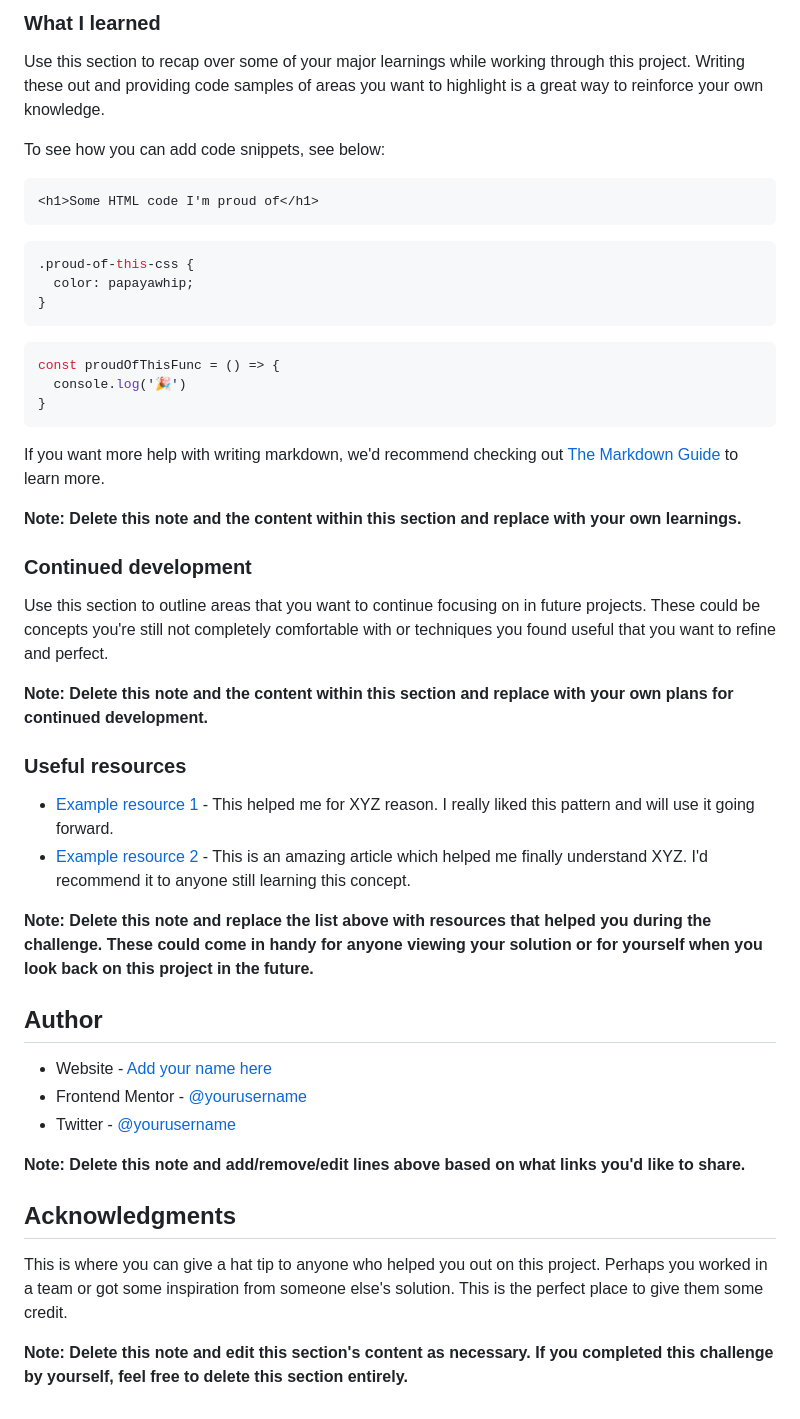
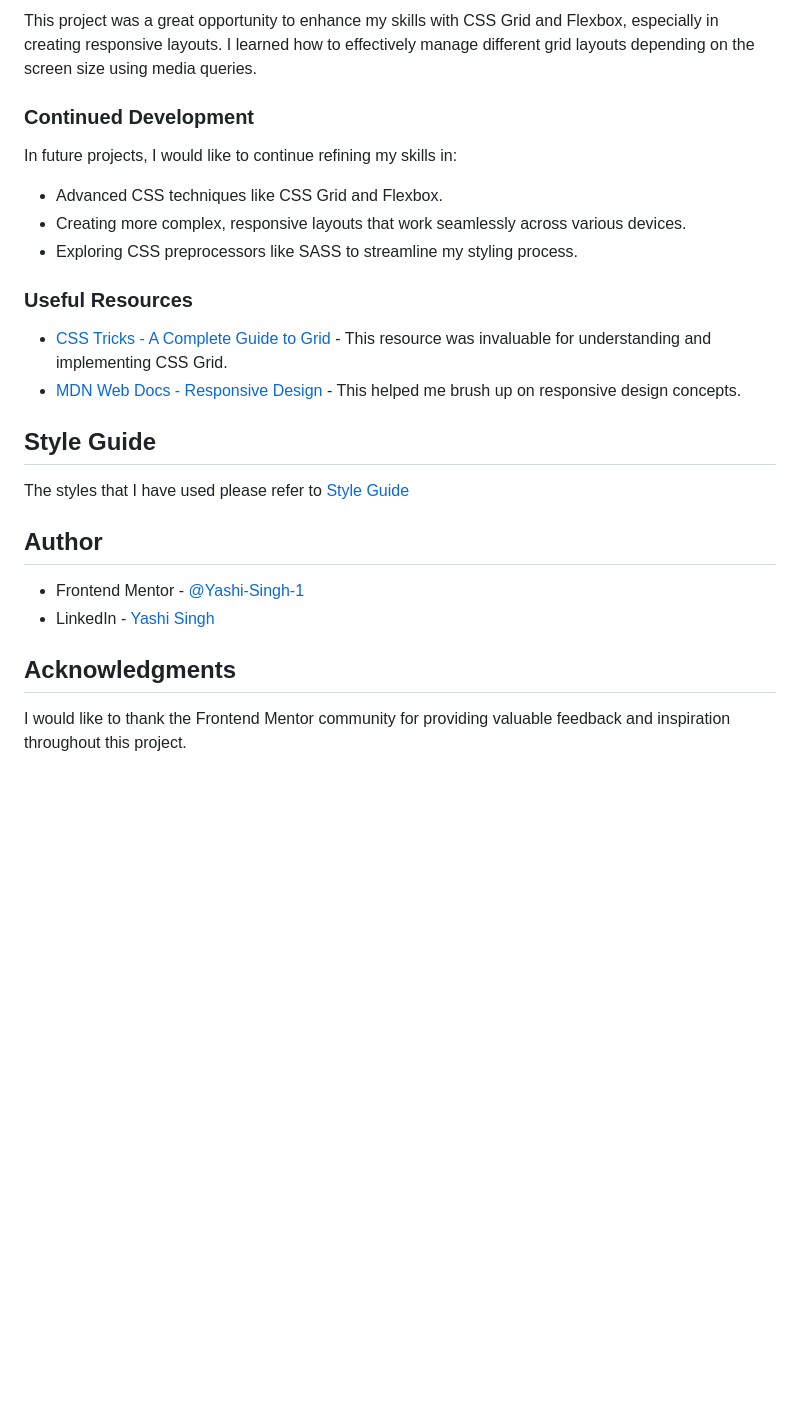
Before and after one commit to Yashi-Singh-9/Testimonials-Grid-Section, a Markdown page: README.md, the part around the change printed below. Rendered like a GitHub page; blank space fills up the shorter version.

````diff
--- a/README.md
+++ b/README.md
@@ -60,51 +57,28 @@ Then crop/optimize/edit your image however you like, add it to your project, and
 
-### What I learned
+This project was a great opportunity to enhance my skills with CSS Grid and Flexbox, especially in creating responsive layouts. I learned how to effectively manage different grid layouts depending on the screen size using media queries.
 
-Use this section to recap over some of your major learnings while working through this project. Writing these out and providing code samples of areas you want to highlight is a great way to reinforce your own knowledge.
+### Continued Development
 
-To see how you can add code snippets, see below:
+In future projects, I would like to continue refining my skills in:
 
-```html
-<h1>Some HTML code I'm proud of</h1>
-```
-```css
-.proud-of-this-css {
-  color: papayawhip;
-}
-```
-```js
-const proudOfThisFunc = () => {
-  console.log('🎉')
-}
-```
+- Advanced CSS techniques like CSS Grid and Flexbox.
+- Creating more complex, responsive layouts that work seamlessly across various devices.
+- Exploring CSS preprocessors like SASS to streamline my styling process.
 
-If you want more help with writing markdown, we'd recommend checking out [The Markdown Guide](https://www.markdownguide.org/) to learn more.
+### Useful Resources
 
-**Note: Delete this note and the content within this section and replace with your own learnings.**
+- [CSS Tricks - A Complete Guide to Grid](https://css-tricks.com/snippets/css/complete-guide-grid/) - This resource was invaluable for understanding and implementing CSS Grid.
+- [MDN Web Docs - Responsive Design](https://developer.mozilla.org/en-US/docs/Learn/CSS/CSS_layout/Responsive_Design) - This helped me brush up on responsive design concepts.
 
-### Continued development
+## Style Guide
 
-Use this section to outline areas that you want to continue focusing on in future projects. These could be concepts you're still not completely comfortable with or techniques you found useful that you want to refine and perfect.
-
-**Note: Delete this note and the content within this section and replace with your own plans for continued development.**
-
-### Useful resources
-
-- [Example resource 1](https://www.example.com) - This helped me for XYZ reason. I really liked this pattern and will use it going forward.
-- [Example resource 2](https://www.example.com) - This is an amazing article which helped me finally understand XYZ. I'd recommend it to anyone still learning this concept.
-
-**Note: Delete this note and replace the list above with resources that helped you during the challenge. These could come in handy for anyone viewing your solution or for yourself when you look back on this project in the future.**
+The styles that I have used please refer to [Style Guide](style-guide.md)
 
 ## Author
 
-- Website - [Add your name here](https://www.your-site.com)
-- Frontend Mentor - [@yourusername](https://www.frontendmentor.io/profile/yourusername)
-- Twitter - [@yourusername](https://www.twitter.com/yourusername)
-
-**Note: Delete this note and add/remove/edit lines above based on what links you'd like to share.**
+- Frontend Mentor - [@Yashi-Singh-1](https://www.frontendmentor.io/profile/Yashi-Singh-1)
+- LinkedIn - [Yashi Singh](https://www.linkedin.com/in/yashi-singh-b4143a246)
 
 ## Acknowledgments
 
-This is where you can give a hat tip to anyone who helped you out on this project. Perhaps you worked in a team or got some inspiration from someone else's solution. This is the perfect place to give them some credit.
-
-**Note: Delete this note and edit this section's content as necessary. If you completed this challenge by yourself, feel free to delete this section entirely.**
+I would like to thank the Frontend Mentor community for providing valuable feedback and inspiration throughout this project.
````
Also changed, not shown: other parts of README.md (+26 -29 lines), style-guide.md (+92 -24 lines), design/desktop-design.jpg, design/desktop-preview.jpg (deleted), design/mobile-design.jpg.
